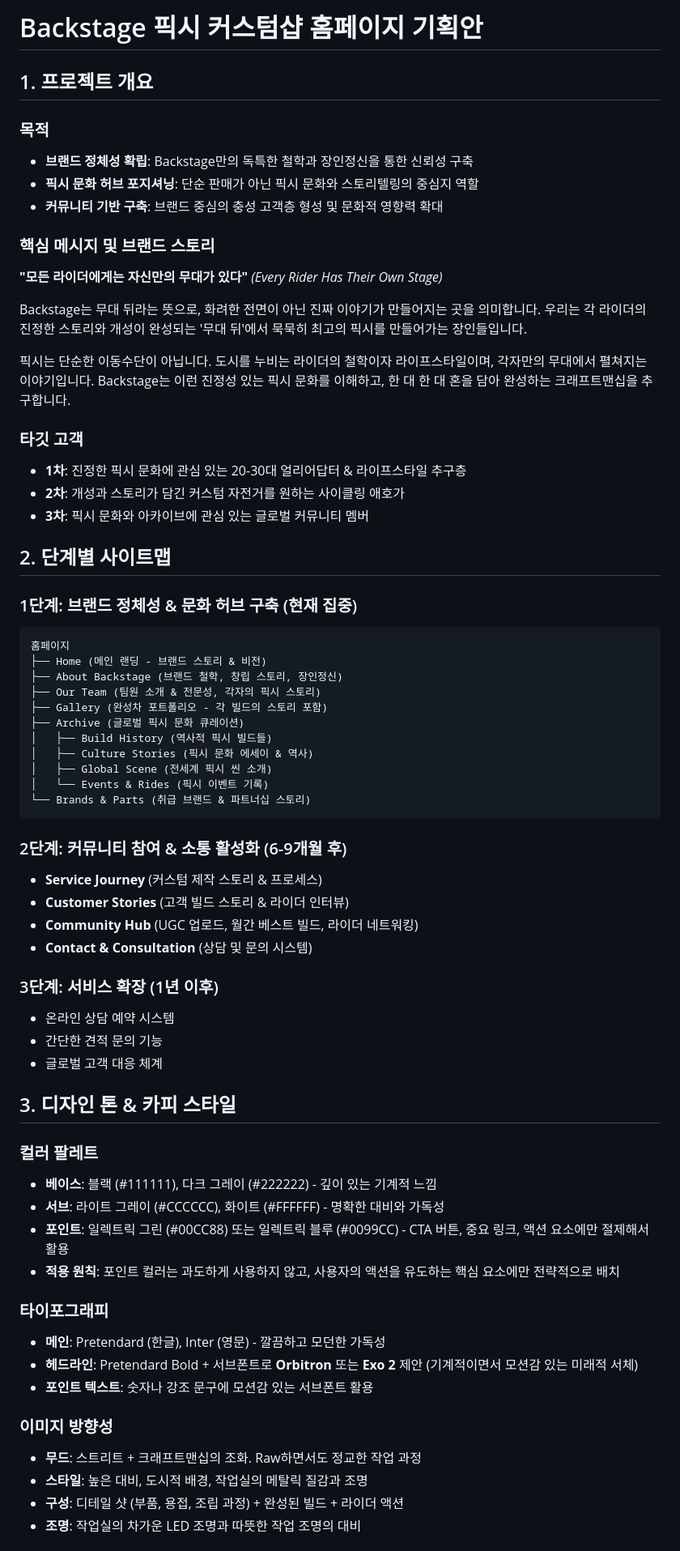
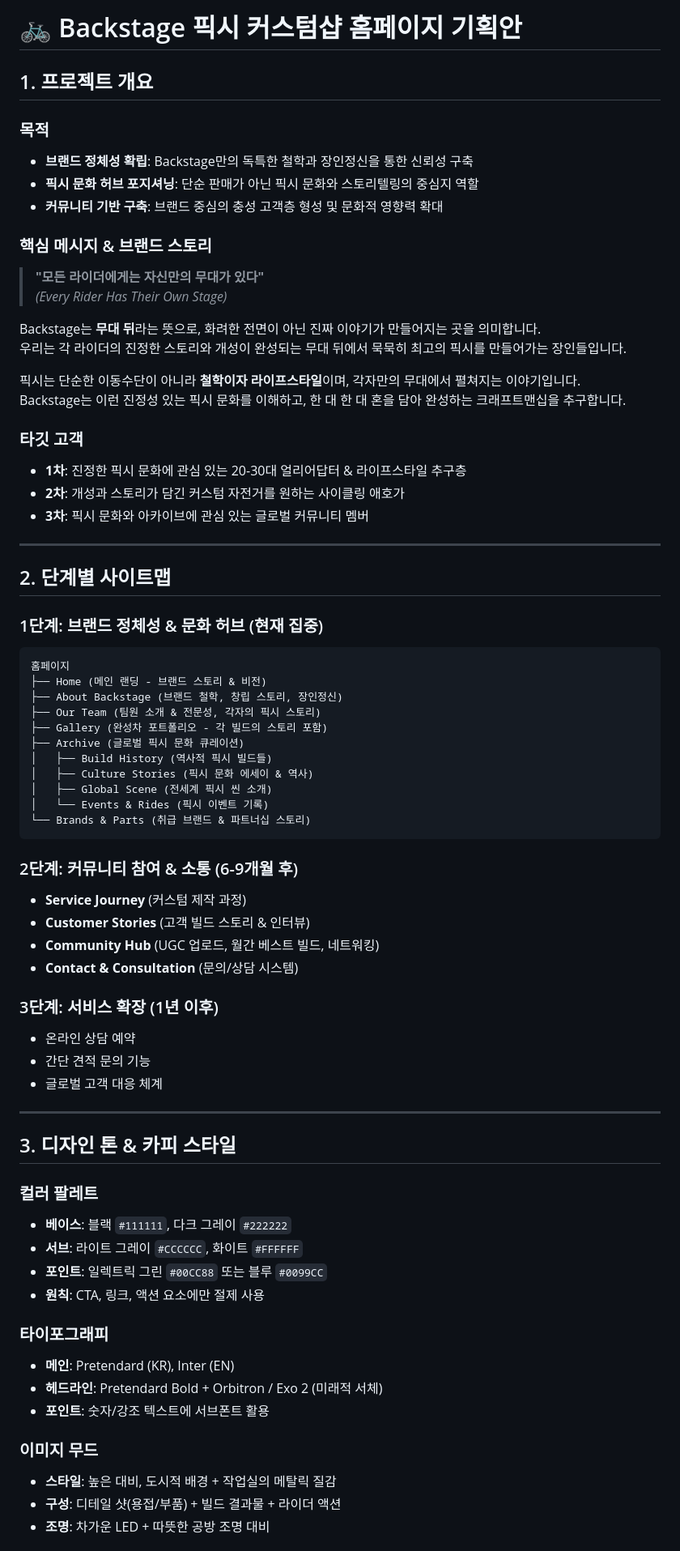
Before and after one commit to Fixie-Project/spokit-back, a Markdown page: backstage_website_proposal.md, the part around one of its changes. Shown at 81% size. Rendered like a GitHub page.

````diff
--- a/backstage_website_proposal.md
+++ b/backstage_website_proposal.md
@@ -1,4 +1,4 @@
-# Backstage 픽시 커스텀샵 홈페이지 기획안
+# 🚲 Backstage 픽시 커스텀샵 홈페이지 기획안
 
 ## 1. 프로젝트 개요
 
@@ -7,21 +7,27 @@
 - **픽시 문화 허브 포지셔닝**: 단순 판매가 아닌 픽시 문화와 스토리텔링의 중심지 역할
 - **커뮤니티 기반 구축**: 브랜드 중심의 충성 고객층 형성 및 문화적 영향력 확대
 
-### 핵심 메시지 및 브랜드 스토리
-**"모든 라이더에게는 자신만의 무대가 있다"** *(Every Rider Has Their Own Stage)*
+### 핵심 메시지 & 브랜드 스토리
+> **"모든 라이더에게는 자신만의 무대가 있다"**
+> *(Every Rider Has Their Own Stage)*
 
-Backstage는 무대 뒤라는 뜻으로, 화려한 전면이 아닌 진짜 이야기가 만들어지는 곳을 의미합니다. 우리는 각 라이더의 진정한 스토리와 개성이 완성되는 '무대 뒤'에서 묵묵히 최고의 픽시를 만들어가는 장인들입니다.
+Backstage는 **무대 뒤**라는 뜻으로, 화려한 전면이 아닌 진짜 이야기가 만들어지는 곳을 의미합니다.
+우리는 각 라이더의 진정한 스토리와 개성이 완성되는 무대 뒤에서 묵묵히 최고의 픽시를 만들어가는 장인들입니다.
 
-픽시는 단순한 이동수단이 아닙니다. 도시를 누비는 라이더의 철학이자 라이프스타일이며, 각자만의 무대에서 펼쳐지는 이야기입니다. Backstage는 이런 진정성 있는 픽시 문화를 이해하고, 한 대 한 대 혼을 담아 완성하는 크래프트맨십을 추구합니다.
+픽시는 단순한 이동수단이 아니라 **철학이자 라이프스타일**이며, 각자만의 무대에서 펼쳐지는 이야기입니다.
+Backstage는 이런 진정성 있는 픽시 문화를 이해하고, 한 대 한 대 혼을 담아 완성하는 크래프트맨십을 추구합니다.
 
 ### 타깃 고객
 - **1차**: 진정한 픽시 문화에 관심 있는 20-30대 얼리어답터 & 라이프스타일 추구층
 - **2차**: 개성과 스토리가 담긴 커스텀 자전거를 원하는 사이클링 애호가
 - **3차**: 픽시 문화와 아카이브에 관심 있는 글로벌 커뮤니티 멤버
 
+---
+
 ## 2. 단계별 사이트맵
 
-### 1단계: 브랜드 정체성 & 문화 허브 구축 (현재 집중)
+### 1단계: 브랜드 정체성 & 문화 허브 (현재 집중)
+
 ```
 홈페이지
 ├── Home (메인 랜딩 - 브랜드 스토리 & 비전)
@@ -36,33 +42,34 @@ Backstage는 무대 뒤라는 뜻으로, 화려한 전면이 아닌 진짜 이
 └── Brands & Parts (취급 브랜드 & 파트너십 스토리)
 ```
 
-### 2단계: 커뮤니티 참여 & 소통 활성화 (6-9개월 후)
-- **Service Journey** (커스텀 제작 스토리 & 프로세스)
-- **Customer Stories** (고객 빌드 스토리 & 라이더 인터뷰)
-- **Community Hub** (UGC 업로드, 월간 베스트 빌드, 라이더 네트워킹)
-- **Contact & Consultation** (상담 및 문의 시스템)
+### 2단계: 커뮤니티 참여 & 소통 (6-9개월 후)
+- **Service Journey** (커스텀 제작 과정)
+- **Customer Stories** (고객 빌드 스토리 & 인터뷰)
+- **Community Hub** (UGC 업로드, 월간 베스트 빌드, 네트워킹)
+- **Contact & Consultation** (문의/상담 시스템)
 
 ### 3단계: 서비스 확장 (1년 이후)
-- 온라인 상담 예약 시스템
-- 간단한 견적 문의 기능
+- 온라인 상담 예약
+- 간단 견적 문의 기능
 - 글로벌 고객 대응 체계
+
+---
 
 ## 3. 디자인 톤 & 카피 스타일
 
 ### 컬러 팔레트
-- **베이스**: 블랙 (#111111), 다크 그레이 (#222222) - 깊이 있는 기계적 느낌
-- **서브**: 라이트 그레이 (#CCCCCC), 화이트 (#FFFFFF) - 명확한 대비와 가독성
-- **포인트**: 일렉트릭 그린 (#00CC88) 또는 일렉트릭 블루 (#0099CC) - CTA 버튼, 중요 링크, 액션 요소에만 절제해서 활용
-- **적용 원칙**: 포인트 컬러는 과도하게 사용하지 않고, 사용자의 액션을 유도하는 핵심 요소에만 전략적으로 배치
+- **베이스**: 블랙 `#111111`, 다크 그레이 `#222222`
+- **서브**: 라이트 그레이 `#CCCCCC`, 화이트 `#FFFFFF`
+- **포인트**: 일렉트릭 그린 `#00CC88` 또는 블루 `#0099CC`
+- **원칙**: CTA, 링크, 액션 요소에만 절제 사용
 
 ### 타이포그래피
-- **메인**: Pretendard (한글), Inter (영문) - 깔끔하고 모던한 가독성
-- **헤드라인**: Pretendard Bold + 서브폰트로 **Orbitron** 또는 **Exo 2** 제안 (기계적이면서 모션감 있는 미래적 서체)
-- **포인트 텍스트**: 숫자나 강조 문구에 모션감 있는 서브폰트 활용
+- **메인**: Pretendard (KR), Inter (EN)
+- **헤드라인**: Pretendard Bold + Orbitron / Exo 2 (미래적 서체)
+- **포인트**: 숫자/강조 텍스트에 서브폰트 활용
 
-### 이미지 방향성
-- **무드**: 스트리트 + 크래프트맨십의 조화. Raw하면서도 정교한 작업 과정
-- **스타일**: 높은 대비, 도시적 배경, 작업실의 메탈릭 질감과 조명
-- **구성**: 디테일 샷 (부품, 용접, 조립 과정) + 완성된 빌드 + 라이더 액션
-- **조명**: 작업실의 차가운 LED 조명과 따뜻한 작업 조명의 대비
+### 이미지 무드
+- **스타일**: 높은 대비, 도시적 배경 + 작업실의 메탈릭 질감
+- **구성**: 디테일 샷(용접/부품) + 빌드 결과물 + 라이더 액션
+- **조명**: 차가운 LED + 따뜻한 공방 조명 대비
 
````
Also changed, not shown: other parts of backstage_website_proposal.md (+93 -120 lines).
